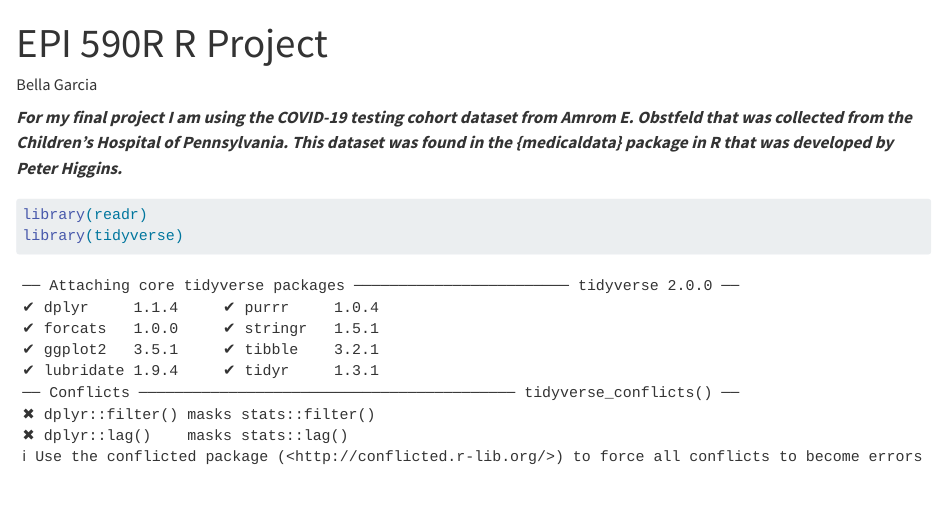
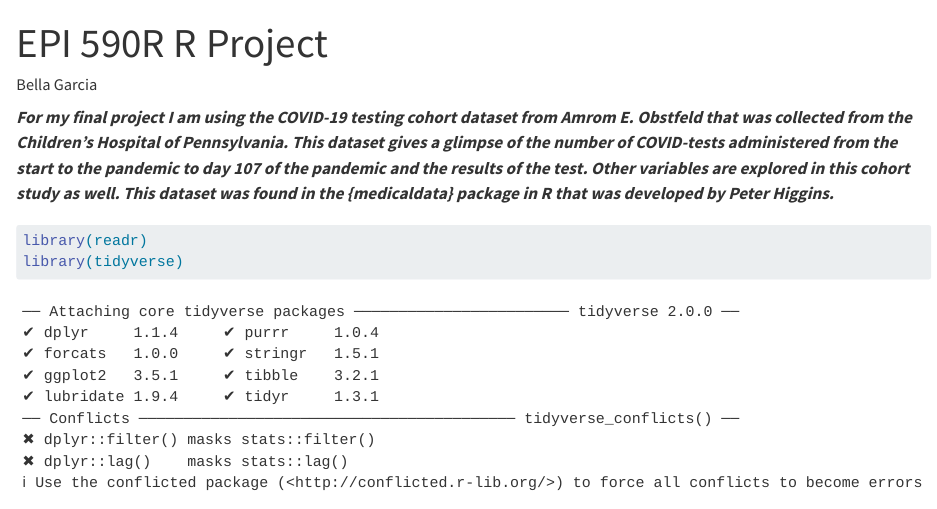
Before and after one commit to bcllanirys/epi590r-final, a Quarto document (covid-analysis.qmd): the page in a window 1100 px wide, from its top. Rendered offline with R 4.5, knitr and Pandoc in place of Quarto, with nearby package versions; some code elsewhere in the file could not run offline; long lines of code are wrapped.

Commit message:
updates to data blurb

````diff
--- a/covid-analysis.qmd
+++ b/covid-analysis.qmd
@@ -4,7 +4,7 @@ title: "EPI 590R R Project"
 format: html
 ---
 
-***For my final project I am using the COVID-19 testing cohort dataset from Amrom E. Obstfeld that was collected from the Children's Hospital of Pennsylvania. This dataset was found in the {medicaldata} package in R that was developed by Peter Higgins.***
+***For my final project I am using the COVID-19 testing cohort dataset from Amrom E. Obstfeld that was collected from the Children's Hospital of Pennsylvania. This dataset gives a glimpse of the number of COVID-tests administered from the start to the pandemic to day 107 of the pandemic and the results of the test. Other variables are explored in this cohort study as well. This dataset was found in the {medicaldata} package in R that was developed by Peter Higgins.***
 
 ```{r}
 library(readr)
````
